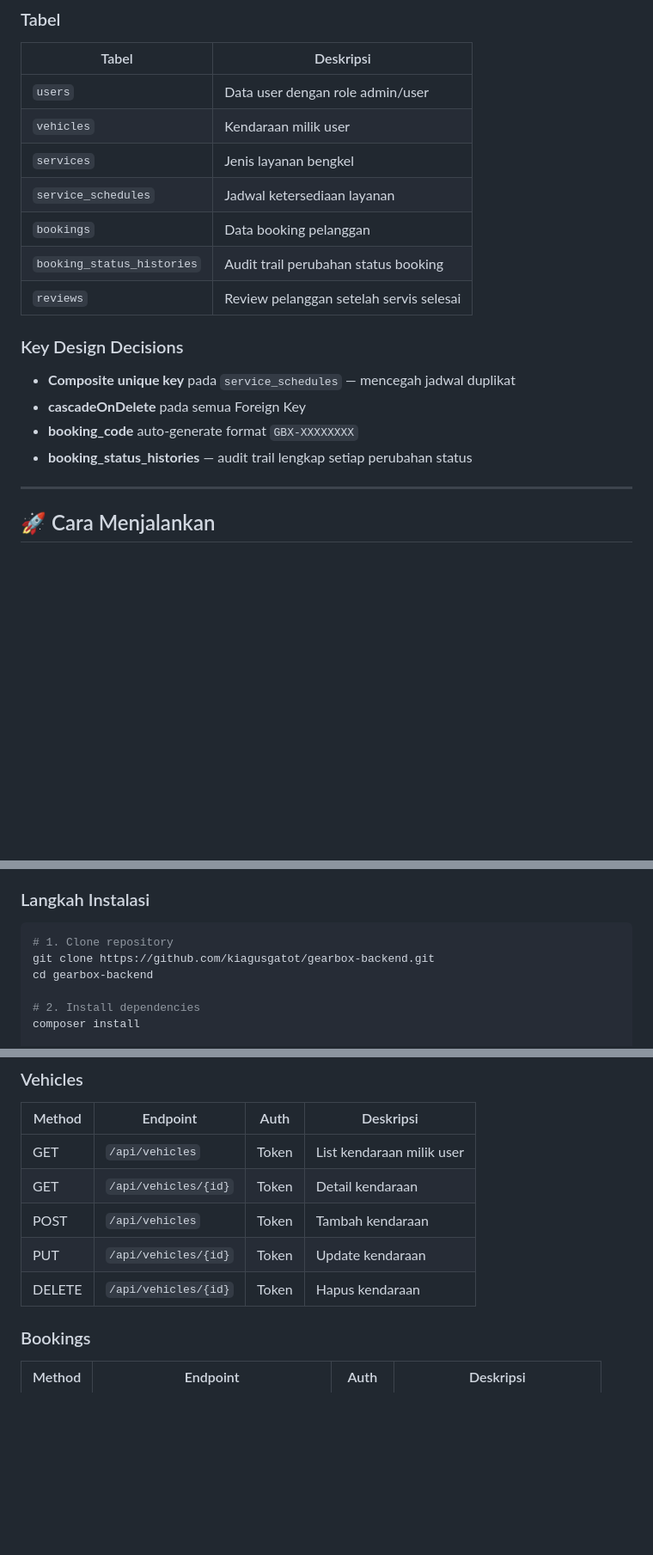
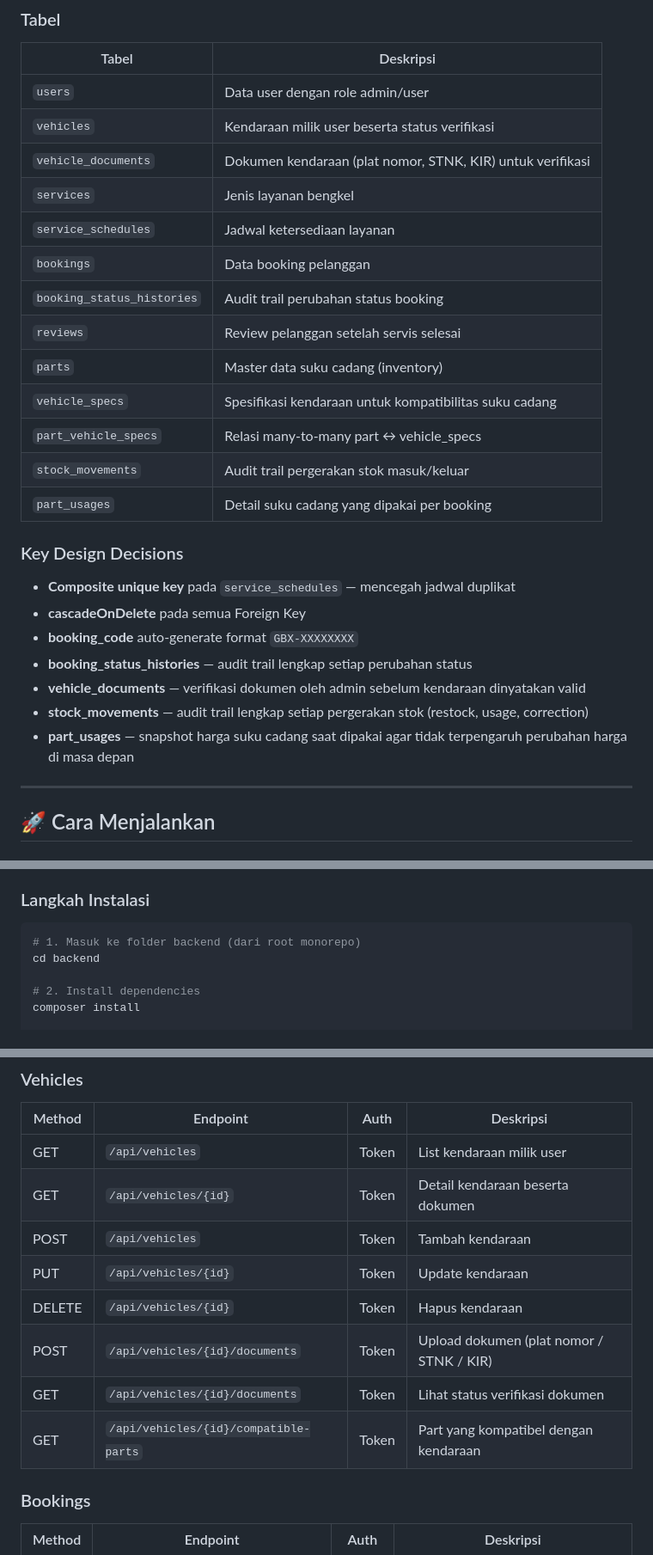
Before and after one commit to kiagusgatot/gearbox-app, a Markdown page: backend/README.md, 3 parts joined by grey strips. Shown at 86% size. GitHub-like rendering; blank space fills up the shorter version.

````diff
--- a/backend/README.md
+++ b/backend/README.md
@@ -44,18 +45,27 @@
 | Tabel | Deskripsi |
 |-------|-----------|
 | `users` | Data user dengan role admin/user |
-| `vehicles` | Kendaraan milik user |
+| `vehicles` | Kendaraan milik user beserta status verifikasi |
+| `vehicle_documents` | Dokumen kendaraan (plat nomor, STNK, KIR) untuk verifikasi |
 | `services` | Jenis layanan bengkel |
 | `service_schedules` | Jadwal ketersediaan layanan |
 | `bookings` | Data booking pelanggan |
 | `booking_status_histories` | Audit trail perubahan status booking |
 | `reviews` | Review pelanggan setelah servis selesai |
+| `parts` | Master data suku cadang (inventory) |
+| `vehicle_specs` | Spesifikasi kendaraan untuk kompatibilitas suku cadang |
+| `part_vehicle_specs` | Relasi many-to-many part ↔ vehicle_specs |
+| `stock_movements` | Audit trail pergerakan stok masuk/keluar |
+| `part_usages` | Detail suku cadang yang dipakai per booking |
 
 ### Key Design Decisions
 - **Composite unique key** pada `service_schedules` — mencegah jadwal duplikat
 - **cascadeOnDelete** pada semua Foreign Key
 - **booking_code** auto-generate format `GBX-XXXXXXXX`
 - **booking_status_histories** — audit trail lengkap setiap perubahan status
+- **vehicle_documents** — verifikasi dokumen oleh admin sebelum kendaraan dinyatakan valid
+- **stock_movements** — audit trail lengkap setiap pergerakan stok (restock, usage, correction)
+- **part_usages** — snapshot harga suku cadang saat dipakai agar tidak terpengaruh perubahan harga di masa depan
 
 ---
 
@@ -70,9 +80,8 @@
 ### Langkah Instalasi
 
 ```bash
-# 1. Clone repository
-git clone https://github.com/kiagusgatot/gearbox-backend.git
-cd gearbox-backend
+# 1. Masuk ke folder backend (dari root monorepo)
+cd backend
 
 # 2. Install dependencies
 composer install
@@ -173,10 +188,13 @@ php artisan l5-swagger:generate
 | Method | Endpoint | Auth | Deskripsi |
 |--------|----------|------|-----------|
 | GET | `/api/vehicles` | Token | List kendaraan milik user |
-| GET | `/api/vehicles/{id}` | Token | Detail kendaraan |
+| GET | `/api/vehicles/{id}` | Token | Detail kendaraan beserta dokumen |
 | POST | `/api/vehicles` | Token | Tambah kendaraan |
 | PUT | `/api/vehicles/{id}` | Token | Update kendaraan |
 | DELETE | `/api/vehicles/{id}` | Token | Hapus kendaraan |
+| POST | `/api/vehicles/{id}/documents` | Token | Upload dokumen (plat nomor / STNK / KIR) |
+| GET | `/api/vehicles/{id}/documents` | Token | Lihat status verifikasi dokumen |
+| GET | `/api/vehicles/{id}/compatible-parts` | Token | Part yang kompatibel dengan kendaraan |
 
 ### Bookings
 | Method | Endpoint | Auth | Deskripsi |
````
Also changed, not shown: other parts of backend/README.md (+35 -7 lines).
